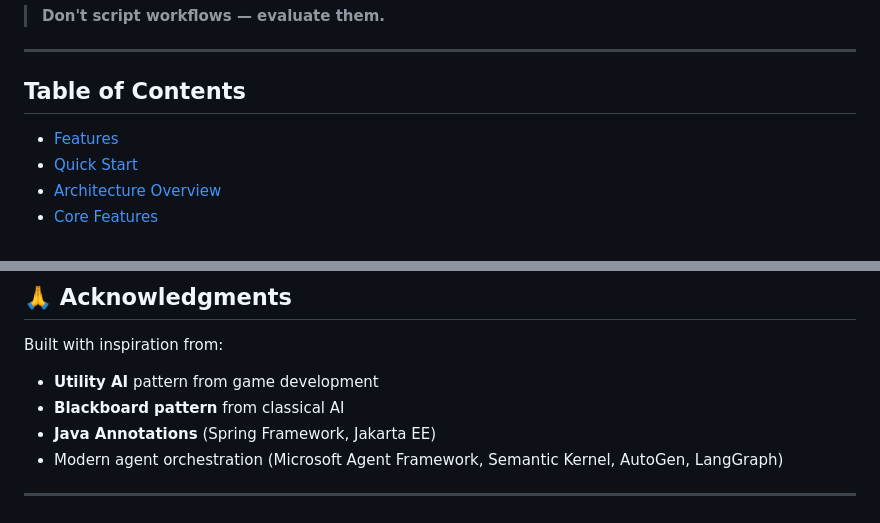
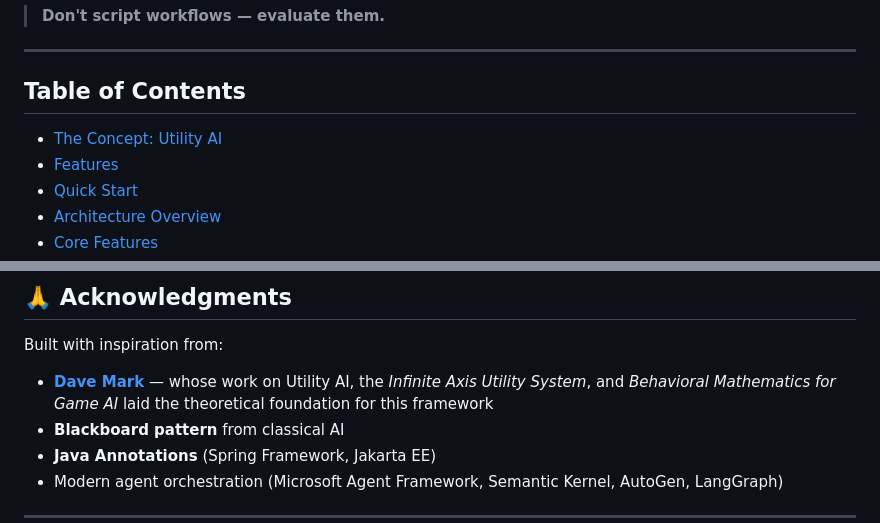
Before and after one commit to mrrasmussendk/UtilityAi, a Markdown page: README.md, 2 parts joined by grey strips. Rendered like a GitHub page.

Commit message:
Improve README with Utility AI concept section by Dave Mark and update acknowledgments
Co-authored-by: mrrasmussendk <74715919+mrrasmussendk@users.noreply.github.com>

```diff
--- a/README.md
+++ b/README.md
@@ -14,6 +14,7 @@ A lightweight, modular .NET 8 framework for building **AI agent orchestration**
 
 ## Table of Contents
 
+- [The Concept: Utility AI](#-the-concept-utility-ai)
 - [Features](#-features)
 - [Quick Start](#-quick-start)
 - [Architecture Overview](#-architecture-overview)
@@ -423,7 +479,7 @@ MIT License — see [LICENSE](LICENSE) for details.
 ## 🙏 Acknowledgments
 
 Built with inspiration from:
-- **Utility AI** pattern from game development
+- **[Dave Mark](http://www.youreinthecomputergame.com/)** — whose work on Utility AI, the *Infinite Axis Utility System*, and *Behavioral Mathematics for Game AI* laid the theoretical foundation for this framework
 - **Blackboard pattern** from classical AI
 - **Java Annotations** (Spring Framework, Jakarta EE)
 - Modern agent orchestration (Microsoft Agent Framework, Semantic Kernel, AutoGen, LangGraph)
```
Also changed, not shown: other parts of README.md (+55 -0 lines).
